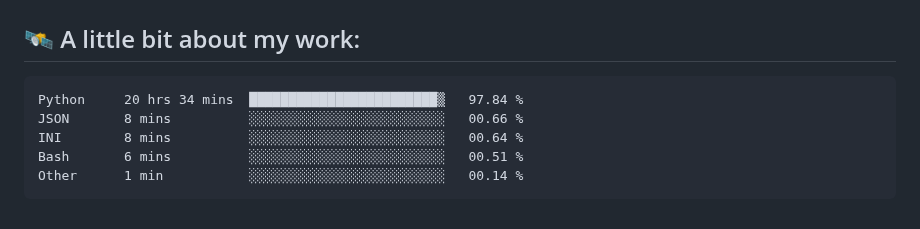
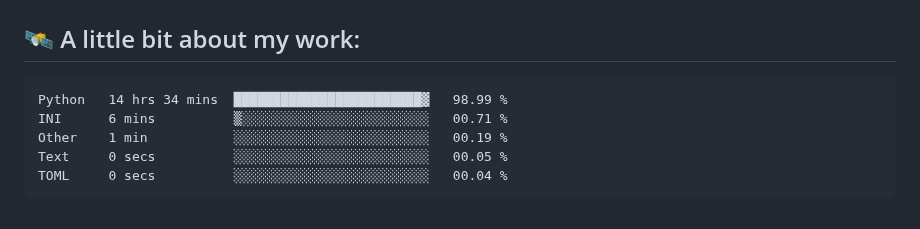
Before and after one commit to vvladislovv/vvladislovv, a Markdown page: README.md, the part around the change. GitHub-like rendering.

Commit message:
Updated waka-readme graph with new metrics

````diff
--- a/README.md
+++ b/README.md
@@ -68,11 +68,11 @@ class AboutMe:
 <!--START_SECTION:waka-->
 
 ```txt
-Python     20 hrs 34 mins  ████████████████████████▒   97.84 %
-JSON       8 mins          ░░░░░░░░░░░░░░░░░░░░░░░░░   00.66 %
-INI        8 mins          ░░░░░░░░░░░░░░░░░░░░░░░░░   00.64 %
-Bash       6 mins          ░░░░░░░░░░░░░░░░░░░░░░░░░   00.51 %
-Other      1 min           ░░░░░░░░░░░░░░░░░░░░░░░░░   00.14 %
+Python   14 hrs 34 mins  ████████████████████████▓   98.99 %
+INI      6 mins          ▒░░░░░░░░░░░░░░░░░░░░░░░░   00.71 %
+Other    1 min           ░░░░░░░░░░░░░░░░░░░░░░░░░   00.19 %
+Text     0 secs          ░░░░░░░░░░░░░░░░░░░░░░░░░   00.05 %
+TOML     0 secs          ░░░░░░░░░░░░░░░░░░░░░░░░░   00.04 %
 ```
 
 <!--END_SECTION:waka-->
````
